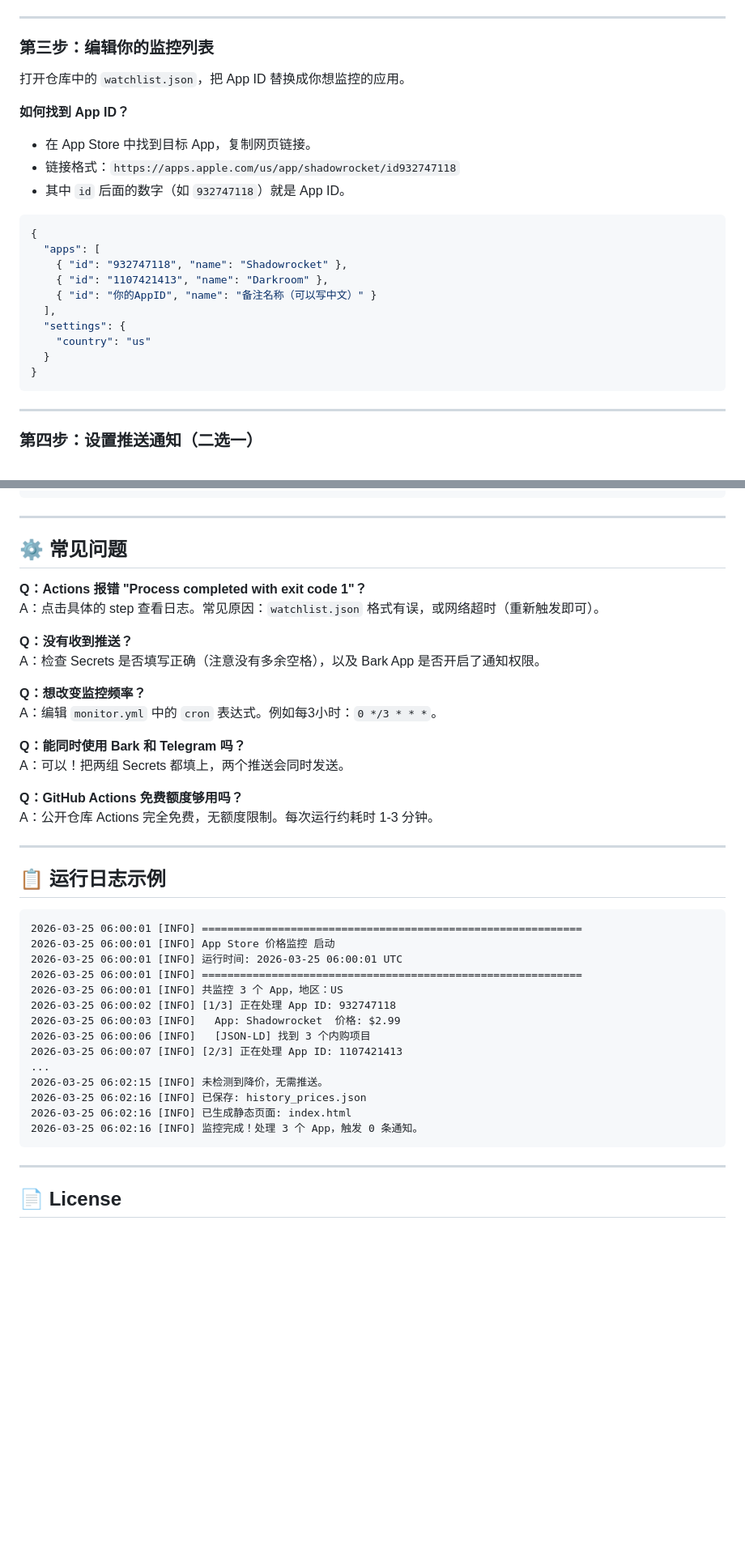
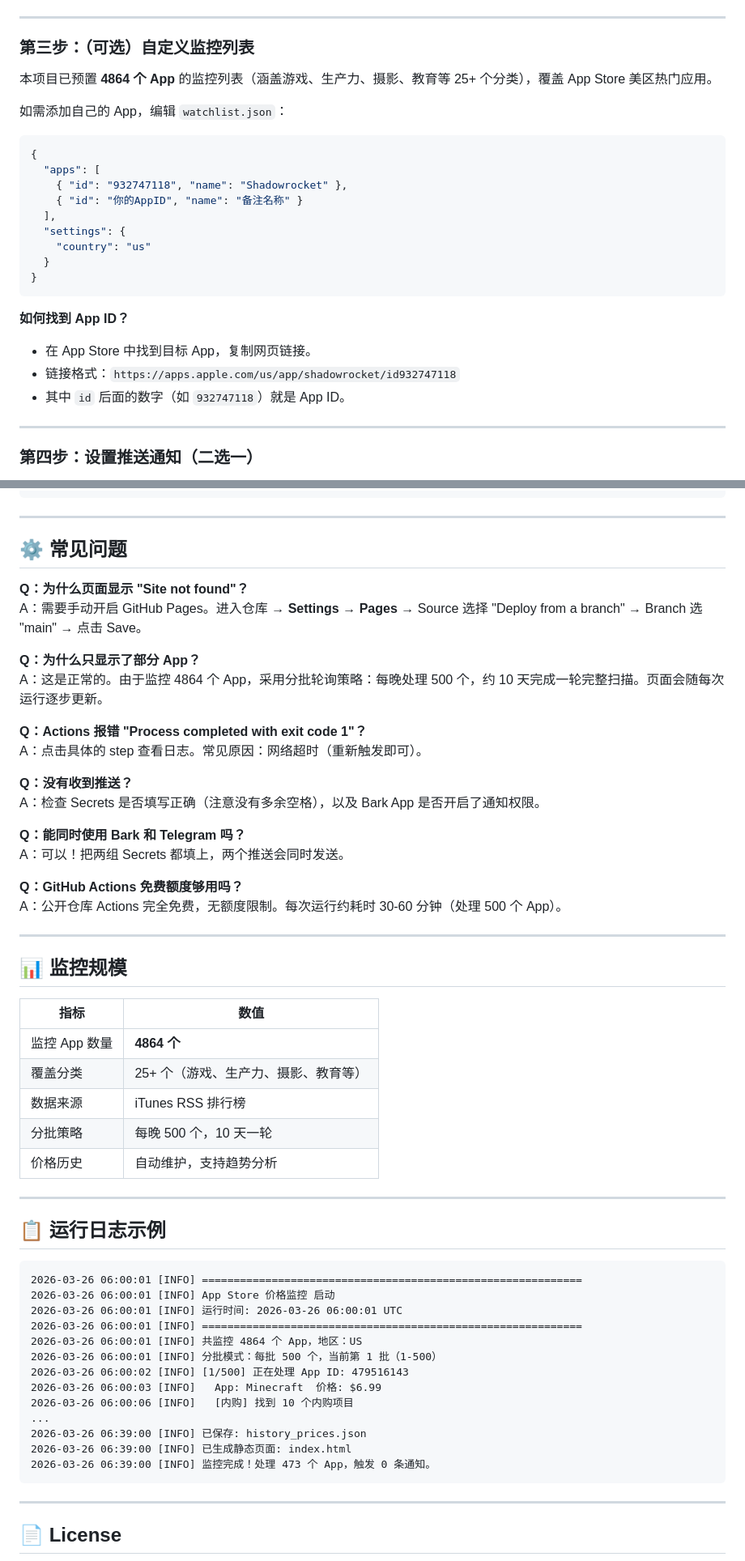
Before and after one commit to YangWZ-nc/appstore-monitor, a Markdown page: README.md, 2 parts joined by grey strips. Shown at 81% size. GitHub-like rendering; blank space fills up the shorter version.

Commit message:
docs: update README for v3.0 with 4864 apps
- Add online preview link
- Update project structure with new files
- Add monitoring scale statistics
- Update FAQ for batch processing
- Fix GitHub Actions badge URL

````diff
--- a/README.md
+++ b/README.md
@@ -73,27 +78,28 @@ git push -u origin main
 
 ---
 
-### 第三步：编辑你的监控列表
+### 第三步：（可选）自定义监控列表
 
-打开仓库中的 `watchlist.json`，把 App ID 替换成你想监控的应用。
+本项目已预置 **4864 个 App** 的监控列表（涵盖游戏、生产力、摄影、教育等 25+ 个分类），覆盖 App Store 美区热门应用。
 
-**如何找到 App ID？**
-- 在 App Store 中找到目标 App，复制网页链接。
-- 链接格式：`https://apps.apple.com/us/app/shadowrocket/id932747118`
-- 其中 `id` 后面的数字（如 `932747118`）就是 App ID。
+如需添加自己的 App，编辑 `watchlist.json`：
 
 ```json
 {
   "apps": [
     { "id": "932747118", "name": "Shadowrocket" },
-    { "id": "1107421413", "name": "Darkroom" },
-    { "id": "你的AppID", "name": "备注名称（可以写中文）" }
+    { "id": "你的AppID", "name": "备注名称" }
   ],
   "settings": {
     "country": "us"
   }
 }
 ```
+
+**如何找到 App ID？**
+- 在 App Store 中找到目标 App，复制网页链接。
+- 链接格式：`https://apps.apple.com/us/app/shadowrocket/id932747118`
+- 其中 `id` 后面的数字（如 `932747118`）就是 App ID。
 
 ---
 
@@ -180,40 +185,54 @@ App 本体 现在免费！
 
 ## ⚙️ 常见问题
 
+**Q：为什么页面显示 "Site not found"？**
+A：需要手动开启 GitHub Pages。进入仓库 → **Settings** → **Pages** → Source 选择 "Deploy from a branch" → Branch 选 "main" → 点击 Save。
+
+**Q：为什么只显示了部分 App？**
+A：这是正常的。由于监控 4864 个 App，采用分批轮询策略：每晚处理 500 个，约 10 天完成一轮完整扫描。页面会随每次运行逐步更新。
+
 **Q：Actions 报错 "Process completed with exit code 1"？**
-A：点击具体的 step 查看日志。常见原因：`watchlist.json` 格式有误，或网络超时（重新触发即可）。
+A：点击具体的 step 查看日志。常见原因：网络超时（重新触发即可）。
 
 **Q：没有收到推送？**
 A：检查 Secrets 是否填写正确（注意没有多余空格），以及 Bark App 是否开启了通知权限。
-
-**Q：想改变监控频率？**
-A：编辑 `monitor.yml` 中的 `cron` 表达式。例如每3小时：`0 */3 * * *`。
 
 **Q：能同时使用 Bark 和 Telegram 吗？**
 A：可以！把两组 Secrets 都填上，两个推送会同时发送。
 
 **Q：GitHub Actions 免费额度够用吗？**
-A：公开仓库 Actions 完全免费，无额度限制。每次运行约耗时 1-3 分钟。
+A：公开仓库 Actions 完全免费，无额度限制。每次运行约耗时 30-60 分钟（处理 500 个 App）。
+
+---
+
+## 📊 监控规模
+
+| 指标 | 数值 |
+|------|------|
+| 监控 App 数量 | **4864 个** |
+| 覆盖分类 | 25+ 个（游戏、生产力、摄影、教育等） |
+| 数据来源 | iTunes RSS 排行榜 |
+| 分批策略 | 每晚 500 个，10 天一轮 |
+| 价格历史 | 自动维护，支持趋势分析 |
 
 ---
 
 ## 📋 运行日志示例
 
 ```
-2026-03-25 06:00:01 [INFO] ============================================================
-2026-03-25 06:00:01 [INFO] App Store 价格监控 启动
-2026-03-25 06:00:01 [INFO] 运行时间: 2026-03-25 06:00:01 UTC
-2026-03-25 06:00:01 [INFO] ============================================================
-2026-03-25 06:00:01 [INFO] 共监控 3 个 App，地区：US
-2026-03-25 06:00:02 [INFO] [1/3] 正在处理 App ID: 932747118
-2026-03-25 06:00:03 [INFO]   App: Shadowrocket  价格: $2.99
-2026-03-25 06:00:06 [INFO]   [JSON-LD] 找到 3 个内购项目
-2026-03-25 06:00:07 [INFO] [2/3] 正在处理 App ID: 1107421413
+2026-03-26 06:00:01 [INFO] ============================================================
+2026-03-26 06:00:01 [INFO] App Store 价格监控 启动
+2026-03-26 06:00:01 [INFO] 运行时间: 2026-03-26 06:00:01 UTC
+2026-03-26 06:00:01 [INFO] ============================================================
+2026-03-26 06:00:01 [INFO] 共监控 4864 个 App，地区：US
+2026-03-26 06:00:01 [INFO] 分批模式：每批 500 个，当前第 1 批（1-500）
+2026-03-26 06:00:02 [INFO] [1/500] 正在处理 App ID: 479516143
+2026-03-26 06:00:03 [INFO]   App: Minecraft  价格: $6.99
+2026-03-26 06:00:06 [INFO]   [内购] 找到 10 个内购项目
 ...
-2026-03-25 06:02:15 [INFO] 未检测到降价，无需推送。
-2026-03-25 06:02:16 [INFO] 已保存: history_prices.json
-2026-03-25 06:02:16 [INFO] 已生成静态页面: index.html
-2026-03-25 06:02:16 [INFO] 监控完成！处理 3 个 App，触发 0 条通知。
+2026-03-26 06:39:00 [INFO] 已保存: history_prices.json
+2026-03-26 06:39:00 [INFO] 已生成静态页面: index.html
+2026-03-26 06:39:00 [INFO] 监控完成！处理 473 个 App，触发 0 条通知。
 ```
 
 ---
````
Also changed, not shown: other parts of README.md (+17 -13 lines).
